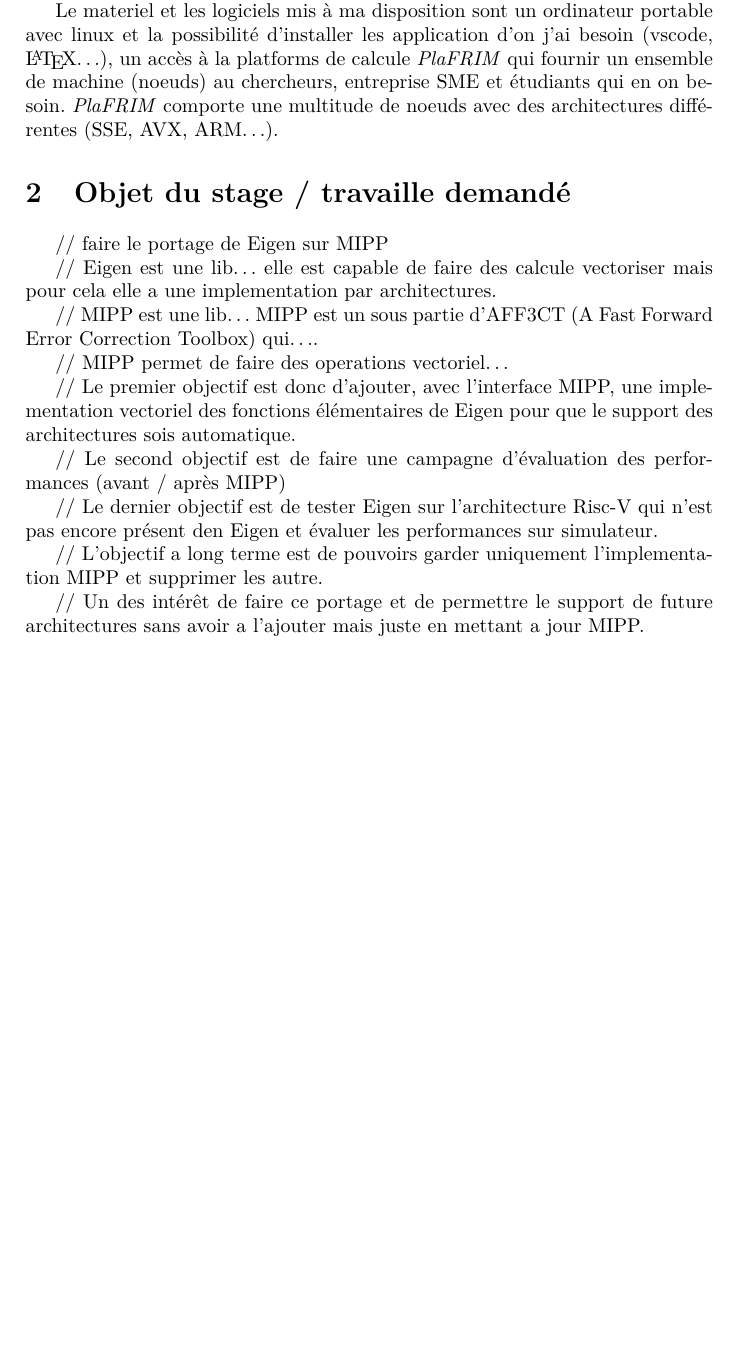
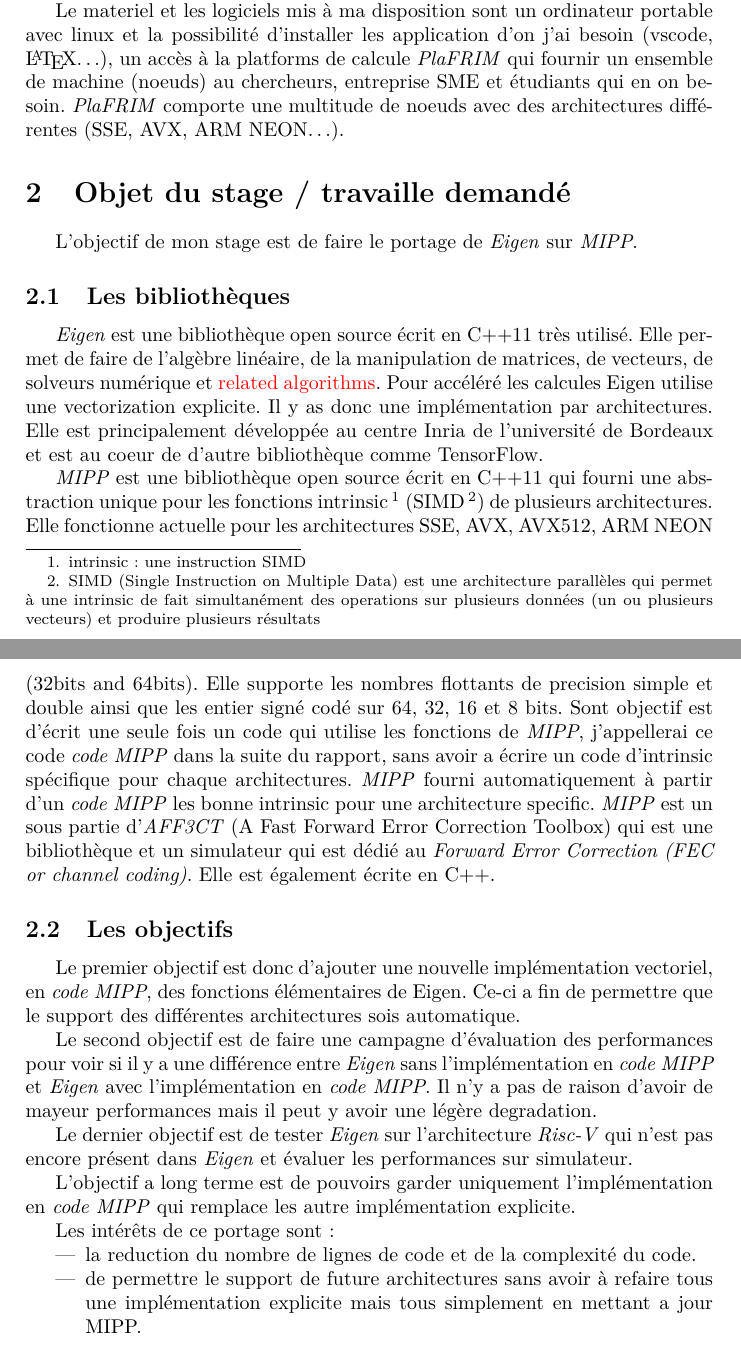
Before and after one commit to charles66820/inriaStage2022, a LaTeX document (report/report.tex, which reads report/content/context.tex, report/content/purpose.tex): part of page 3 of 7 before the commit and two parts of pages 3 and 4 of 8 after it, the two joined at a grey line, cut so that both start at the same text, the shorter picture padded with empty space. Compiled offline with pdfLaTeX.

Commit message:
purpose section

```diff
--- a/report/content/context.tex
+++ b/report/content/context.tex
@@ -27,4 +27,4 @@
 et la possibilité d'installer les application d'on j'ai besoin (vscode, \LaTeX\dots), un
 accès à la platforms de calcule \emph{PlaFRIM} qui fournir un ensemble de machine (noeuds)
 au chercheurs, entreprise SME et étudiants qui en on besoin. \emph{PlaFRIM} comporte une
-multitude de noeuds avec des architectures différentes (SSE, AVX, ARM\dots).
+multitude de noeuds avec des architectures différentes (SSE, AVX, ARM NEON\dots).
--- a/report/content/purpose.tex
+++ b/report/content/purpose.tex
@@ -1,27 +1,54 @@
 \section{Objet du stage / travaille demandé}
 
-// faire le portage de Eigen sur MIPP
+L'objectif de mon stage est de faire le portage de \emph{Eigen} sur \emph{MIPP}.
 
-// Eigen est une lib\dots elle est capable de faire des calcule vectoriser mais pour
-cela elle a une implementation par architectures.
+\subsection{Les bibliothèques}
 
-// MIPP est une lib\dots MIPP est un sous partie d'AFF3CT (A Fast Forward Error Correction
-Toolbox) qui\dots.
+\emph{Eigen} est une bibliothèque open source écrit en C++11 très utilisé. Elle permet
+de faire de l'algèbre linéaire, de la manipulation de matrices, de vecteurs,
+de solveurs numérique et \textcolor{red}{related algorithms}. Pour accéléré les calcules
+Eigen utilise une vectorization explicite. Il y as donc une implémentation par
+architectures. Elle est principalement développée au centre Inria de l'université de
+Bordeaux et est au coeur de d'autre bibliothèque comme TensorFlow.
 
-// MIPP permet de faire des operations vectoriel\dots
+% définition d'intrinsic ?
 
-// Le premier objectif est donc d'ajouter, avec l'interface MIPP, une implementation
-vectoriel des fonctions élémentaires de Eigen pour que le support des architectures sois
-automatique.
+\emph{MIPP} est une bibliothèque open source écrit en C++11 qui fourni une abstraction
+unique pour les fonctions intrinsic\footnote{intrinsic : une instruction SIMD} (SIMD
+\footnote{SIMD (Single Instruction on Multiple Data) est une architecture parallèles
+qui permet à une intrinsic de fait simultanément des operations sur plusieurs données
+(un ou plusieurs vecteurs) et produire plusieurs résultats}) de plusieurs architectures.
+Elle fonctionne actuelle pour les architectures SSE, AVX, AVX512, ARM NEON (32bits and
+64bits). Elle supporte les nombres flottants de precision simple et double ainsi que les
+entier signé codé sur 64, 32, 16 et 8 bits. Sont objectif est d'écrit une seule fois un
+code qui utilise les fonctions de \emph{MIPP}, j'appellerai ce code \emph{code MIPP} dans
+la suite du rapport, sans avoir a écrire un code d'intrinsic spécifique pour chaque
+architectures. \emph{MIPP} fourni automatiquement à partir d'un \emph{code MIPP} les
+bonne intrinsic pour une architecture specific. \emph{MIPP} est un sous partie
+d'\emph{AFF3CT} (A Fast Forward Error Correction Toolbox) qui est une bibliothèque et un
+simulateur qui est dédié au \emph{Forward Error Correction (FEC or channel coding)}. Elle
+est également écrite en C++.
 
-// Le second objectif est de faire une campagne d'évaluation des performances (avant /
-après MIPP)
+\subsection{Les objectifs}
 
-// Le dernier objectif est de tester Eigen sur l'architecture Risc-V qui n'est pas encore
-présent den Eigen et évaluer les performances sur simulateur.
+Le premier objectif est donc d'ajouter une nouvelle implémentation vectoriel, en
+\emph{code MIPP}, des fonctions élémentaires de Eigen. Ce-ci a fin de permettre que le
+support des différentes architectures sois automatique.
 
-// L'objectif a long terme est de pouvoirs garder uniquement l'implementation MIPP et
-supprimer les autre.
+Le second objectif est de faire une campagne d'évaluation des performances pour voir si
+il y a une différence entre \emph{Eigen} sans l'implémentation en \emph{code MIPP} et
+\emph{Eigen} avec l'implémentation en \emph{code MIPP}. Il n'y a pas de raison d'avoir
+de mayeur performances mais il peut y avoir une légère degradation.
 
-// Un des intérêt de faire ce portage et de permettre le support de future architectures
-sans avoir a l'ajouter mais juste en mettant a jour MIPP.
+Le dernier objectif est de tester \emph{Eigen} sur l'architecture \emph{Risc-V} qui n'est
+pas encore présent dans \emph{Eigen} et évaluer les performances sur simulateur.
+
+L'objectif a long terme est de pouvoirs garder uniquement l'implémentation en
+\emph{code MIPP} qui remplace les autre implémentation explicite.
+
+Les intérêts de ce portage sont :
+\begin{itemize}
+  \item la reduction du nombre de lignes de code et de la complexité du code.
+  \item de permettre le support de future architectures sans avoir à refaire tous une
+  implémentation explicite mais tous simplement en mettant a jour MIPP.
+\end{itemize}
```
Also changed, not shown: report/content/conclusion.tex (+1 -1 lines), report/report-charlesGoedefroit.pdf, report/content/context.tex (2 more changed lines).
